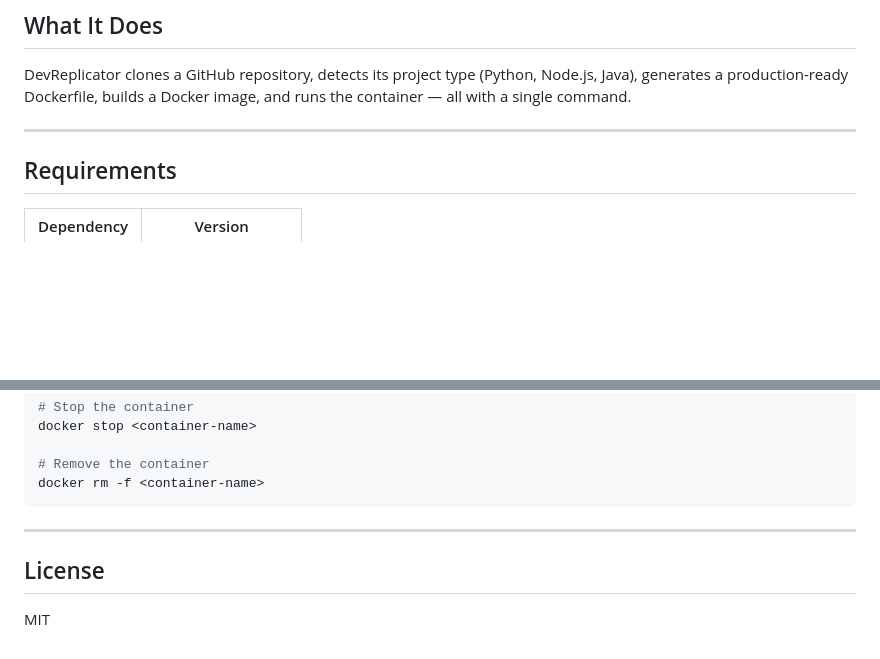
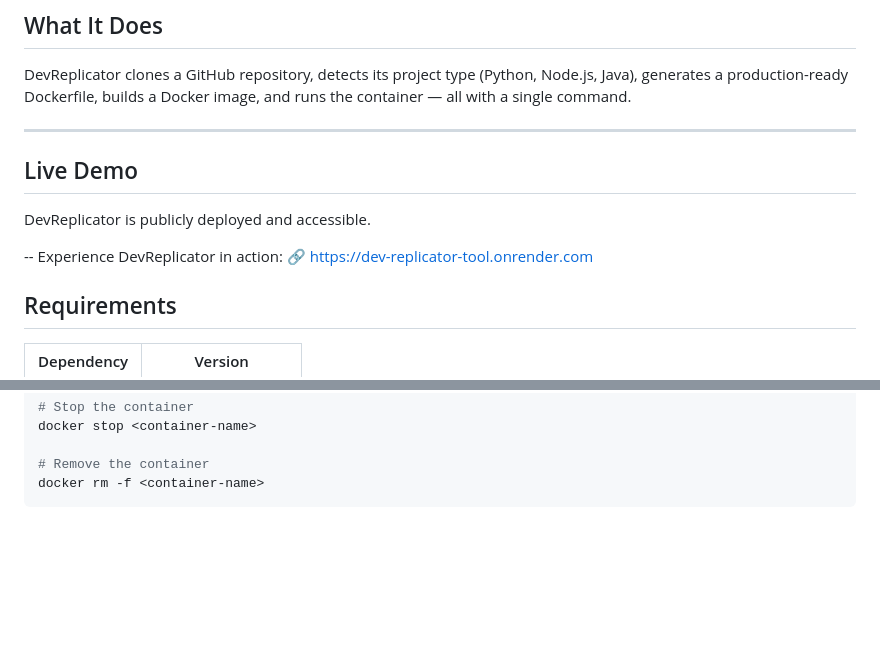
Before and after one commit to Amrutha-space/Dev-Replicator-Tool, a Markdown page: README.md, 2 parts joined by grey strips. Drawn GitHub-style; blank space fills up the shorter version.

Commit message:
Added live demo link

````diff
--- a/README.md
+++ b/README.md
@@ -9,6 +9,13 @@
 DevReplicator clones a GitHub repository, detects its project type (Python, Node.js, Java), generates a production-ready Dockerfile, builds a Docker image, and runs the container — all with a single command.
 
 ---
+
+##  Live Demo
+DevReplicator is publicly deployed and accessible.
+
+-- Experience DevReplicator in action:
+🔗 https://dev-replicator-tool.onrender.com
+
 
 ## Requirements
 
@@ -149,9 +156,3 @@ docker stop <container-name>
 # Remove the container
 docker rm -f <container-name>
 ```
-
----
-
-## License
-
-MIT
````
